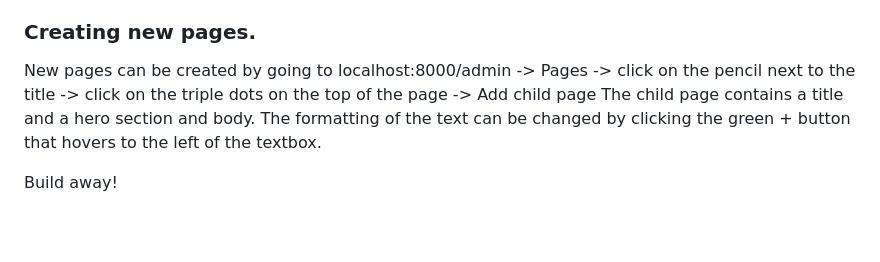
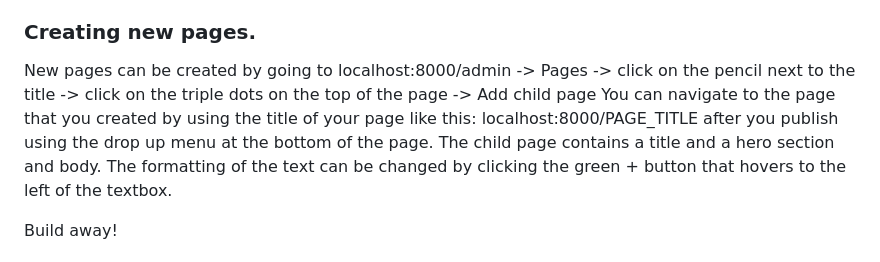
Before and after one commit to fribyte-code/mso-website, a Markdown page: README.md, the part around the change. GitHub-like rendering; blank space fills up the shorter version.

Commit message:
added documentation to README

```diff
--- a/README.md
+++ b/README.md
@@ -75,6 +75,7 @@ The website should now be in working order on your computer. On running the webs
 ### Creating new pages.
 
 New pages can be created by going to localhost:8000/admin -> Pages -> click on the pencil next to the title -> click on the triple dots on the top of the page -> Add child page
+You can navigate to the page that you created by using the title of your page like this: localhost:8000/PAGE_TITLE after you publish using the drop up menu at the bottom of the page.
 The child page contains a title and a hero section and body. The formatting of the text can be changed by clicking the green + button that hovers to the left of the textbox.
 
 Build away!
```
